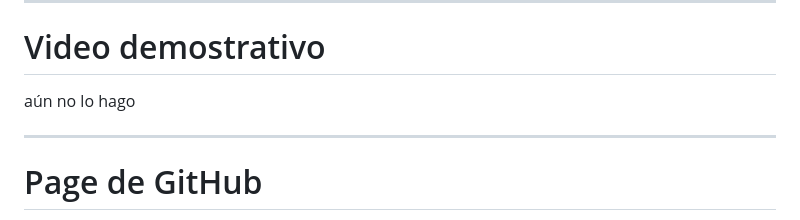
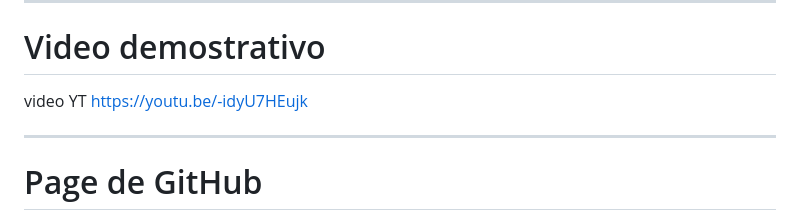
Before and after one commit to MontseCaballero29/visual, a Markdown page: README.md, the part around the change. Rendered like a GitHub page.

Commit message:
YT video

```diff
--- a/README.md
+++ b/README.md
@@ -184,7 +184,7 @@ JavaScript trabaja el tiempo en milisegundos, por lo que `5000` equivale a 5 seg
 
 # Video demostrativo
 
-aún no lo hago
+video YT https://youtu.be/-idyU7HEujk
 
 ---
 
```
